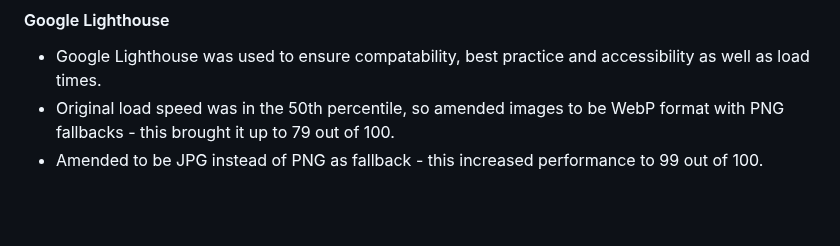
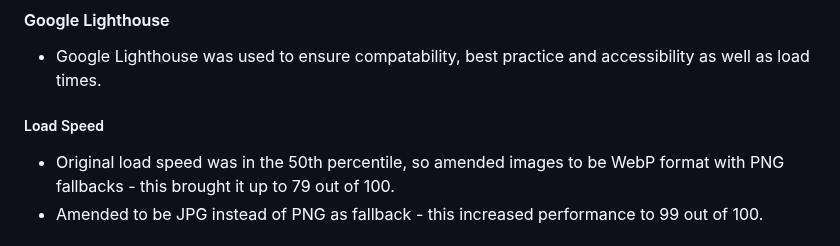
Before and after one commit to sdthomas91/n-g-spmu, a Markdown page: README.md, the part around the change. Drawn GitHub-style; blank space fills up the shorter version.

Commit message:
minor tweaks to README.md for styling purposes

```diff
--- a/README.md
+++ b/README.md
@@ -204,6 +204,9 @@ The W3C Markup Validator and W3C CSS Validator Services were used to validate ev
 #### Google Lighthouse
 
 - Google Lighthouse was used to ensure compatability, best practice and accessibility as well as load times.
+
+##### Load Speed
+
 - Original load speed was in the 50th percentile, so amended images to be WebP format with PNG fallbacks - this brought it up to 79 out of 100.
 - Amended to be JPG instead of PNG as fallback - this increased performance to 99 out of 100.
 
```
